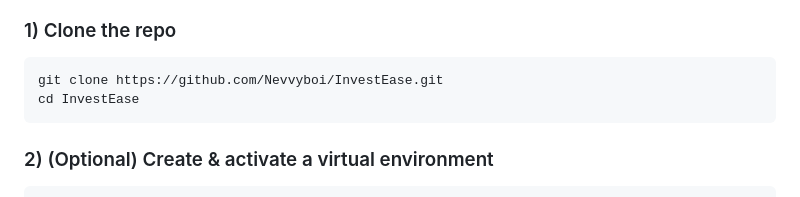
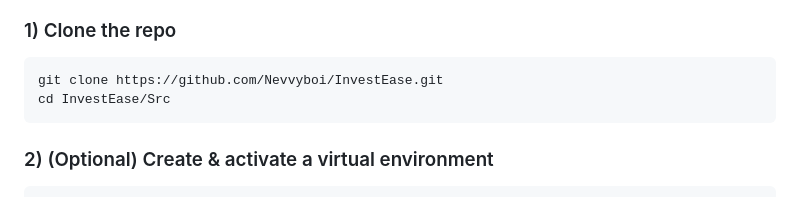
Before and after one commit to Nevvyboi/InvestEase, a Markdown page: README.md, the part around the change. Rendered like a GitHub page.

````diff
--- a/README.md
+++ b/README.md
@@ -35,7 +35,7 @@ A sleek, responsive web app that connects to the **[Investec Sandbox API](https:
 
 ```bash
 git clone https://github.com/Nevvyboi/InvestEase.git
-cd InvestEase
+cd InvestEase/Src
 ```
 
 ### 2) (Optional) Create & activate a virtual environment
````
